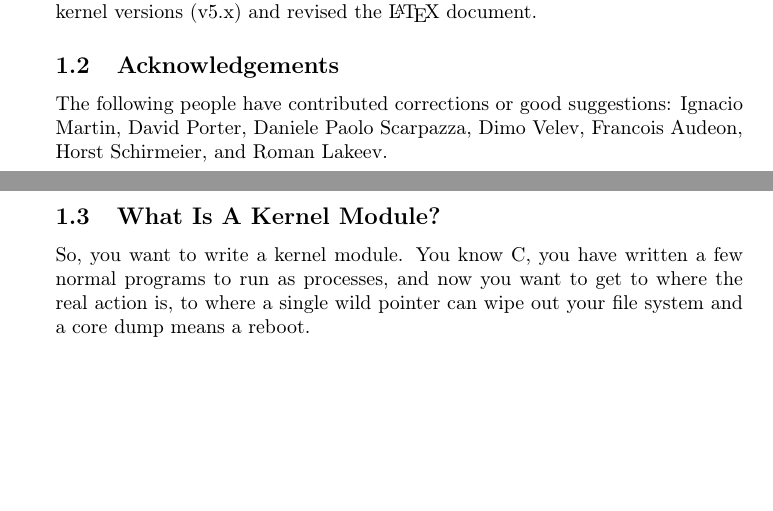
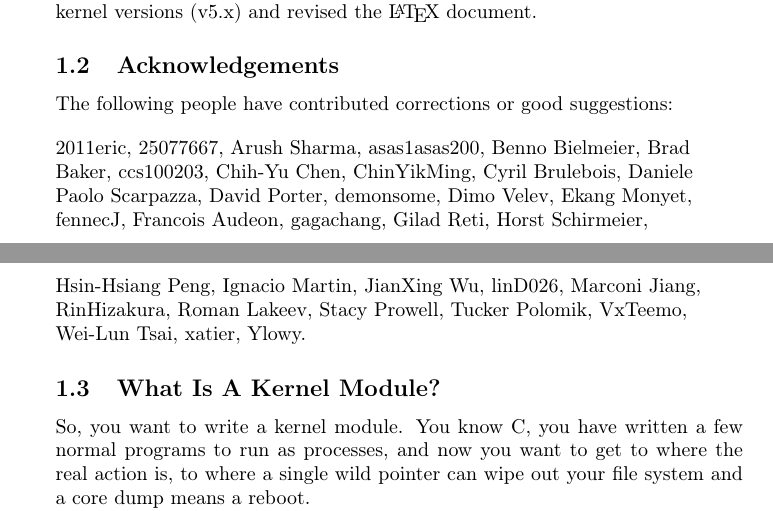
Before and after one commit to sysprog21/lkmpg, a LaTeX book (lkmpg.tex, which reads contrib.tex): two parts of pages 4 and 5 of 46, joined at a grey line, cut so that both start at the same text, the shorter picture padded with empty space. Compiled offline with pdfLaTeX.

Commit message:
Add script to gen contributor list and contrib.tex
This script do mainly 2 things:
1.
Generate file `Contributors` with git log in following format:
Contributor's name,<1-st e-mail>[,<2nd e-mail>][,<3rd e-mail>]...
The 2-nd email and so on are based on file `.mailmap` in the root
directory of the repo.
Note that it will also append contributors in File `Include`; and
will NOT append contributors in File `Exclude`.
If there are new contributors, script will sort `Contributor` after
append new contributors into each file; Otherwise it do nothing.

2.
Generate contrib.tex based on `Contributors` into lib/contrib.tex in
following format:
[name], (reasonable width) % [1-st e-mail]
Which is inspired by The Not So Short Introduction to Latex 2e[1]

We need to maintain `.mailmap`, `Exclude` and `Include` manually.
All Chinese name should be converted into English/Pinyin in `.mailmap`,
otherwise we may need extra pkg for latex to parse Chinese characters.

[1] - https://tobi.oetiker.ch/lshort/lshort.pdf

Close #68

```diff
--- /dev/null
+++ b/contrib.tex
@@ -0,0 +1,33 @@
+2011eric,                      % <20110901eric@outlook.com>
+25077667,                      % <zxc25077667@gmail.com>
+Arush Sharma,                  % <46960231+arushsharma24@users.noreply.github.com>
+asas1asas200,                  % <asas1asas200@gmail.com>
+Benno Bielmeier,               % <32938211+bbenno@users.noreply.github.com>
+Brad Baker,                    % <brad@brdbkr.com>
+ccs100203,                     % <ccs100203@gmail.com>
+Chih-Yu Chen,                  % <34228283+chihyu1206@users.noreply.github.com>
+ChinYikMing,                   % <yikming2222@gmail.com>
+Cyril Brulebois,               % <cyril@debamax.com>
+Daniele Paolo Scarpazza,       % <>
+David Porter,                  % <>
+demonsome,                     % <horseradish1208@gmail.com>
+Dimo Velev,                    % <>
+Ekang Monyet,                  % <ekangmonyet@posteo.net>
+fennecJ,                       % <hwahwa649@gmail.com>
+Francois Audeon,               % <>
+gagachang,                     % <vivahavey@gmail.com>
+Gilad Reti,                    % <gilad.reti@gmail.com>
+Horst Schirmeier,              % <>
+Hsin-Hsiang Peng,              % <hsinspeng@gmail.com>
+Ignacio Martin,                % <>
+JianXing Wu,                   % <fdgkhdkgh@gmail.com>
+linD026,                       % <shiyn.lin@gmail.com>
+Marconi Jiang,                 % <marconi1964@yahoo.com>
+RinHizakura,                   % <s921975628@gmail.com>
+Roman Lakeev,                  % <>
+Stacy Prowell,                 % <sprowell@gmail.com>
+Tucker Polomik,                % <tucker.polomik@inficon.com>
+VxTeemo,                       % <tcccvvv123@gmail.com>
+Wei-Lun Tsai,                  % <alan23273850@gmail.com>
+xatier,                        % <xatierlike@gmail.com>
+Ylowy.                         % <69316865+YLowy@users.noreply.github.com>
--- a/lkmpg.tex
+++ b/lkmpg.tex
@@ -82,7 +82,11 @@ Jim Huang upgraded to recent kernel versions (v5.x) and revised the \LaTeX\ docu
 \subsection{Acknowledgements}
 \label{sec:acknowledgements}
 
-The following people have contributed corrections or good suggestions: Ignacio Martin, David Porter, Daniele Paolo Scarpazza, Dimo Velev, Francois Audeon, Horst Schirmeier, and Roman Lakeev.
+The following people have contributed corrections or good suggestions:
+
+\begin{flushleft}
+\input{contrib}
+\end{flushleft}
 
 \subsection{What Is A Kernel Module?}
 \label{sec:kernelmod}
```
Also changed, not shown: 5 other files.
